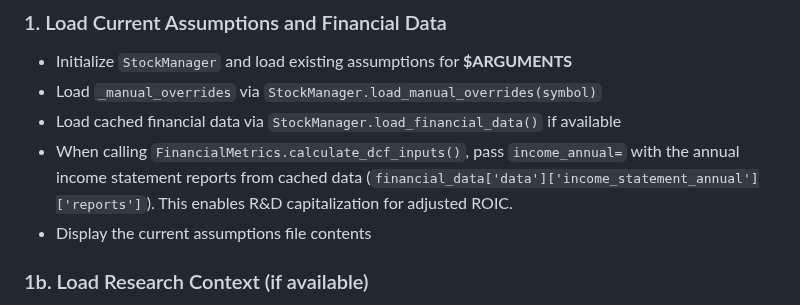
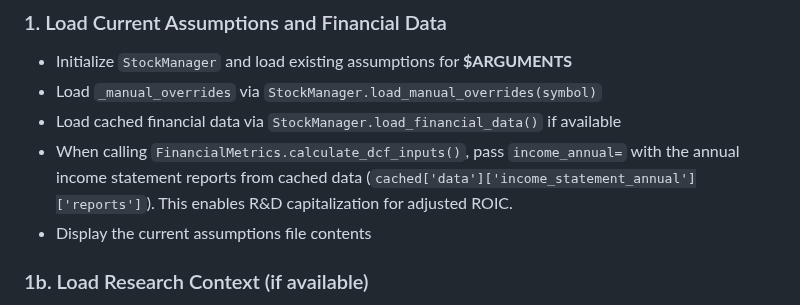
Before and after one commit to cimomo/intrinsic, a Markdown page: skills/calibrate/SKILL.md, the part around the change. Drawn GitHub-style.

Commit message:
fix variable name mismatch in skill prose: financial_data → cached
Co-Authored-By: Claude Opus 4.6 (1M context) <noreply@anthropic.com>

```diff
--- a/skills/calibrate/SKILL.md
+++ b/skills/calibrate/SKILL.md
@@ -75,7 +75,7 @@ Assumptions are split into three tiers based on how much attention they need:
 - Initialize `StockManager` and load existing assumptions for **$ARGUMENTS**
 - Load `_manual_overrides` via `StockManager.load_manual_overrides(symbol)`
 - Load cached financial data via `StockManager.load_financial_data()` if available
-- When calling `FinancialMetrics.calculate_dcf_inputs()`, pass `income_annual=` with the annual income statement reports from cached data (`financial_data['data']['income_statement_annual']['reports']`). This enables R&D capitalization for adjusted ROIC.
+- When calling `FinancialMetrics.calculate_dcf_inputs()`, pass `income_annual=` with the annual income statement reports from cached data (`cached['data']['income_statement_annual']['reports']`). This enables R&D capitalization for adjusted ROIC.
 - Display the current assumptions file contents
 
 ### 1b. Load Research Context (if available)
```
Also changed, not shown: skills/value/SKILL.md (+1 -1 lines).
